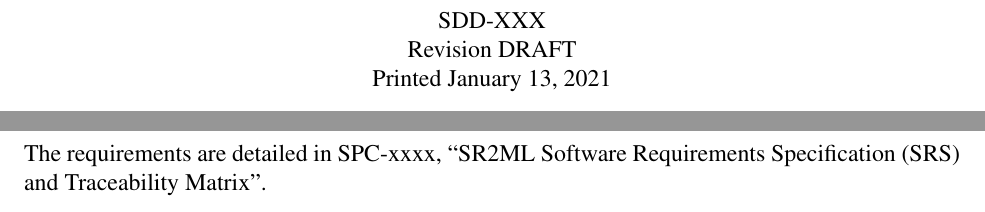
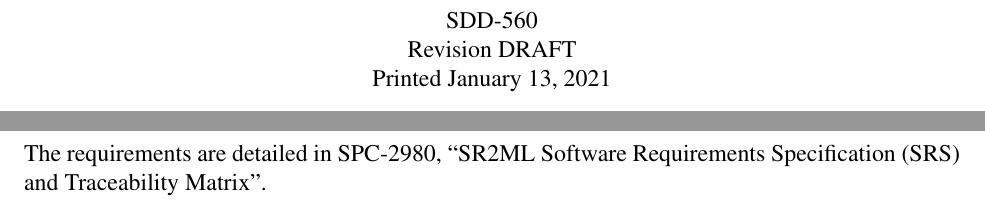
Before and after one commit to idaholab/SR2ML, a LaTeX document (doc/sqa/sdd/sr2ml_software_design_description.tex, which reads doc/sqa/sdd/dataInterfaceSystemControl.tex): two parts of pages 3 and 18 of 22, joined at a grey line, cut at the place of the change. Compiled offline with pdfLaTeX.

Commit message:
update document ID numbers

```diff
--- a/doc/sqa/sdd/dataInterfaceSystemControl.tex
+++ b/doc/sqa/sdd/dataInterfaceSystemControl.tex
@@ -15,4 +15,4 @@ The software is accessible via GITLAB to licensed users. The distribution is res
 The software is available at the following url: \url{git@hpcgitlab.hpc.inl.gov:RAVEN_PLUGINS/SR2ML.git}.
 
  \section{REQUIREMENTS CROSS-REFERENCE}
-The requirements are detailed in SPC-xxxx, ``SR2ML Software Requirements Specification (SRS) and Traceability Matrix''.
+The requirements are detailed in SPC-2980, ``SR2ML Software Requirements Specification (SRS) and Traceability Matrix''.
--- a/doc/sqa/sdd/sr2ml_software_design_description.tex
+++ b/doc/sqa/sdd/sr2ml_software_design_description.tex
@@ -246,7 +246,7 @@ showstringspaces=false            %
 % ---------------------------------------------------------------------------- %
 % Set some things we need for SAND reports. These are mandatory
 %
-\SANDnum{SDD-XXX}
+\SANDnum{SDD-560}
 \SANDprintDate{\today}
 \SANDauthor{Congjian Wang, Diego Mandelli, Andrea Alfonsi}
 \SANDreleaseType{Revision DRAFT}
```
Also changed, not shown: 3 other files.
